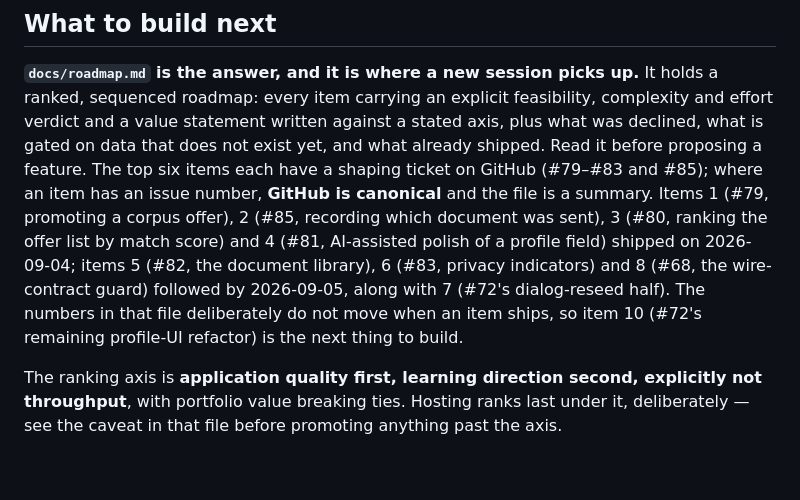
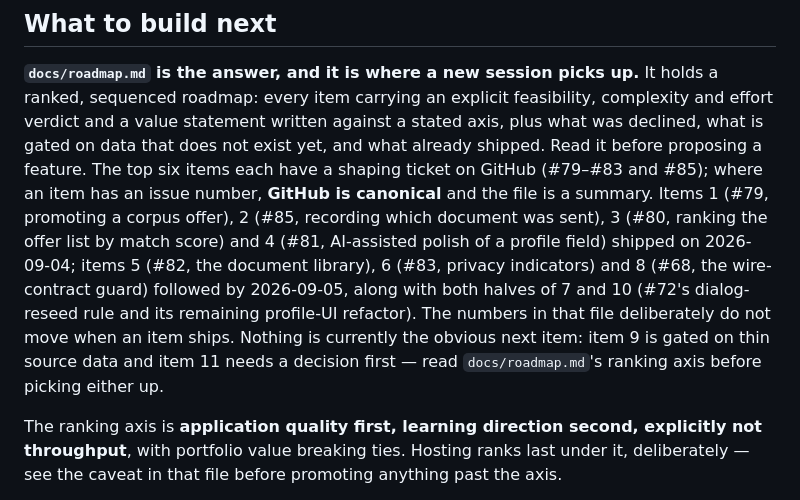
Before and after one commit to AnielskieOczko/job-assistant, a Markdown page: CLAUDE.md, the part around the change. Rendered like a GitHub page; blank space fills up the shorter version.

```diff
--- a/CLAUDE.md
+++ b/CLAUDE.md
@@ -30,9 +30,11 @@ each have a shaping ticket on GitHub (#79–#83 and #85); where an item has an i
 is canonical** and the file is a summary. Items 1 (#79, promoting a corpus offer), 2 (#85, recording
 which document was sent), 3 (#80, ranking the offer list by match score) and 4 (#81, AI-assisted
 polish of a profile field) shipped on 2026-09-04; items 5 (#82, the document library), 6 (#83,
-privacy indicators) and 8 (#68, the wire-contract guard) followed by 2026-09-05, along with 7
-(#72's dialog-reseed half). The numbers in that file deliberately do not move when an item ships, so
-item 10 (#72's remaining profile-UI refactor) is the next thing to build.
+privacy indicators) and 8 (#68, the wire-contract guard) followed by 2026-09-05, along with both
+halves of 7 and 10 (#72's dialog-reseed rule and its remaining profile-UI refactor). The numbers in
+that file deliberately do not move when an item ships. Nothing is currently the obvious next item:
+item 9 is gated on thin source data and item 11 needs a decision first — read `docs/roadmap.md`'s
+ranking axis before picking either up.
 
 The ranking axis is **application quality first, learning direction second, explicitly not
 throughput**, with portfolio value breaking ties. Hosting ranks last under it, deliberately — see
```
Also changed, not shown: docs/roadmap.md (+20 -13 lines).
